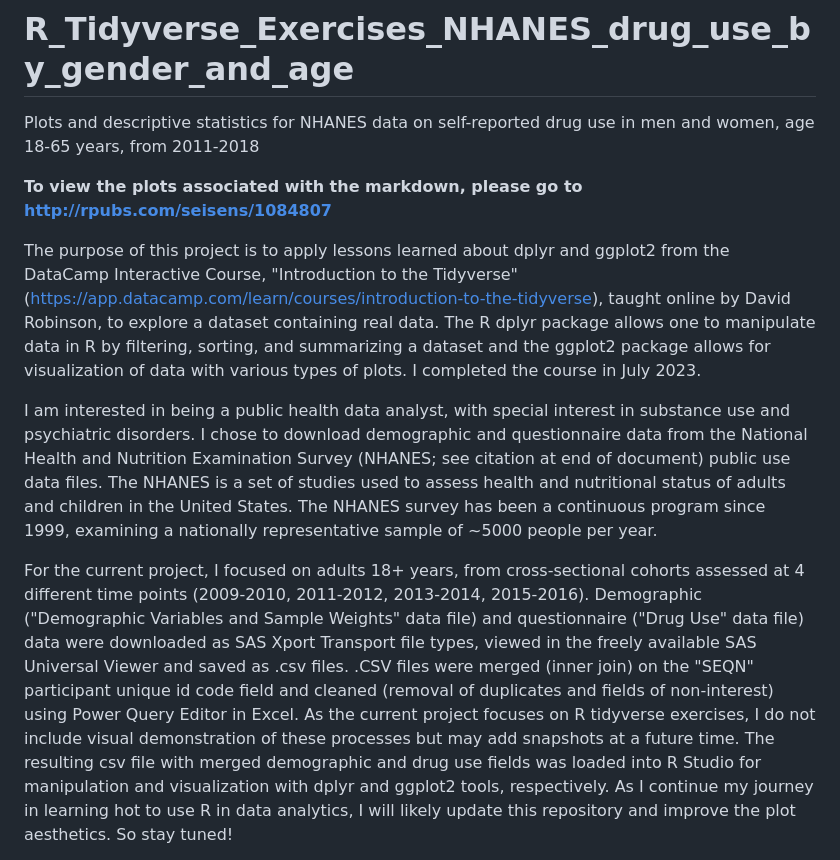
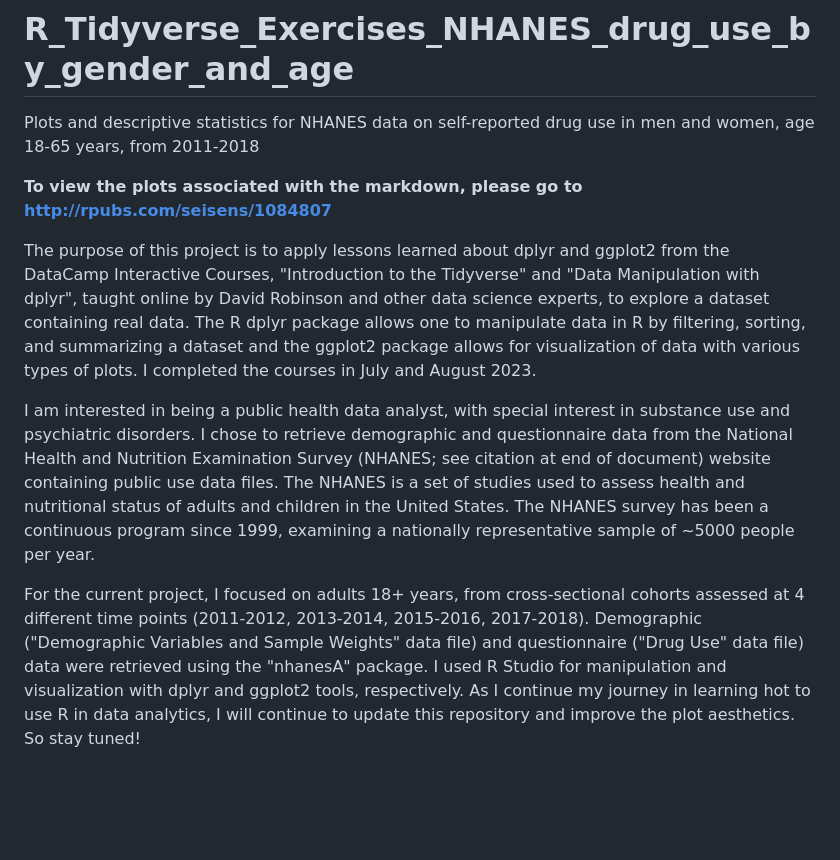
Before and after one commit to seisens01/R_Project_Tidyverse, a Markdown page: Sept_15_2023_UPDATE_README.md, the part around one of its changes. GitHub-like rendering; blank space fills up the shorter version.

```diff
--- a/Sept_15_2023_UPDATE_README.md
+++ b/Sept_15_2023_UPDATE_README.md
@@ -4,9 +4,9 @@ Plots and descriptive statistics for NHANES data on self-reported drug use in me
 
 **To view the plots associated with the markdown, please go to http://rpubs.com/seisens/1084807**
 
-The purpose of this project is to apply lessons learned about dplyr and ggplot2 from the DataCamp Interactive Course, "Introduction to the Tidyverse" (https://app.datacamp.com/learn/courses/introduction-to-the-tidyverse), taught online by David Robinson, to explore a dataset containing real data. The R dplyr package allows one to manipulate data in R by filtering, sorting, and summarizing a dataset and the ggplot2 package allows for visualization of data with various types of plots. I completed the course in July 2023.
+The purpose of this project is to apply lessons learned about dplyr and ggplot2 from the DataCamp Interactive Courses, "Introduction to the Tidyverse" and "Data Manipulation with dplyr", taught online by David Robinson and other data science experts, to explore a dataset containing real data. The R dplyr package allows one to manipulate data in R by filtering, sorting, and summarizing a dataset and the ggplot2 package allows for visualization of data with various types of plots. I completed the courses in July and August 2023.
 
-I am interested in being a public health data analyst, with special interest in substance use and psychiatric disorders. I chose to download demographic and questionnaire data from the National Health and Nutrition Examination Survey (NHANES; see citation at end of document) public use data files. The NHANES is a set of studies used to assess health and nutritional status of adults and children in the United States. The NHANES survey has been a continuous program since 1999, examining a nationally representative sample of ~5000 people per year.
+I am interested in being a public health data analyst, with special interest in substance use and psychiatric disorders. I chose to retrieve demographic and questionnaire data from the National Health and Nutrition Examination Survey (NHANES; see citation at end of document) website containing public use data files. The NHANES is a set of studies used to assess health and nutritional status of adults and children in the United States. The NHANES survey has been a continuous program since 1999, examining a nationally representative sample of ~5000 people per year.
 
-For the current project, I focused on adults 18+ years, from cross-sectional cohorts assessed at 4 different time points (2009-2010, 2011-2012, 2013-2014, 2015-2016). Demographic ("Demographic Variables and Sample Weights" data file) and questionnaire ("Drug Use" data file) data were downloaded as SAS Xport Transport file types, viewed in the freely available SAS Universal Viewer and saved as .csv files. .CSV files were merged (inner join) on the "SEQN" participant unique id code field and cleaned (removal of duplicates and fields of non-interest) using Power Query Editor in Excel. As the current project focuses on R tidyverse exercises, I do not include visual demonstration of these processes but may add snapshots at a future time. The resulting csv file with merged demographic and drug use fields was loaded into R Studio for manipulation and visualization with dplyr and ggplot2 tools, respectively. As I continue my journey in learning hot to use R in data analytics, I will likely update this repository and improve the plot aesthetics. So stay tuned!
+For the current project, I focused on adults 18+ years, from cross-sectional cohorts assessed at 4 different time points (2011-2012, 2013-2014, 2015-2016, 2017-2018). Demographic ("Demographic Variables and Sample Weights" data file) and questionnaire ("Drug Use" data file) data were retrieved using the "nhanesA" package. I used R Studio for manipulation and visualization with dplyr and ggplot2 tools, respectively. As I continue my journey in learning hot to use R in data analytics, I will continue to update this repository and improve the plot aesthetics. So stay tuned!
 
```
Also changed, not shown: other parts of Sept_15_2023_UPDATE_README.md (+3 -1 lines).
